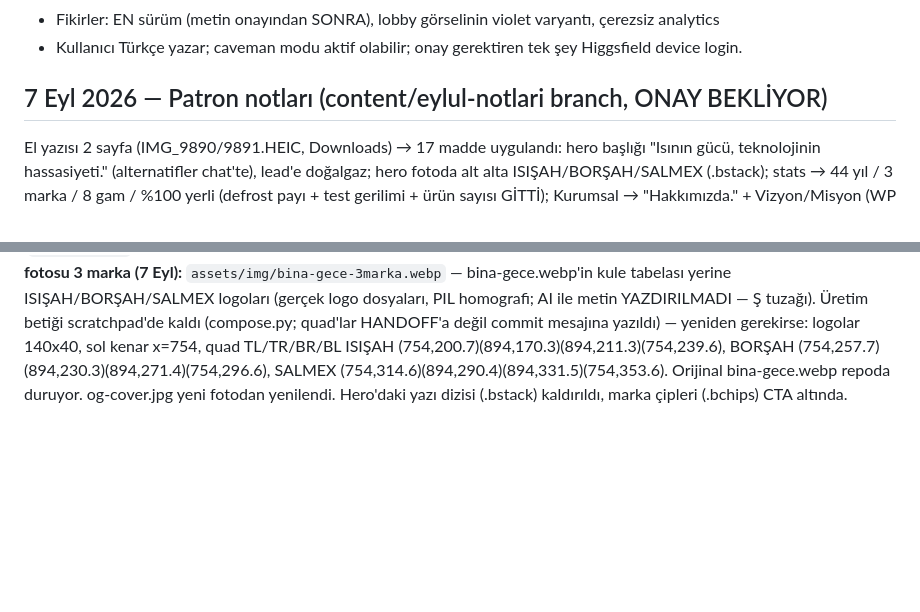
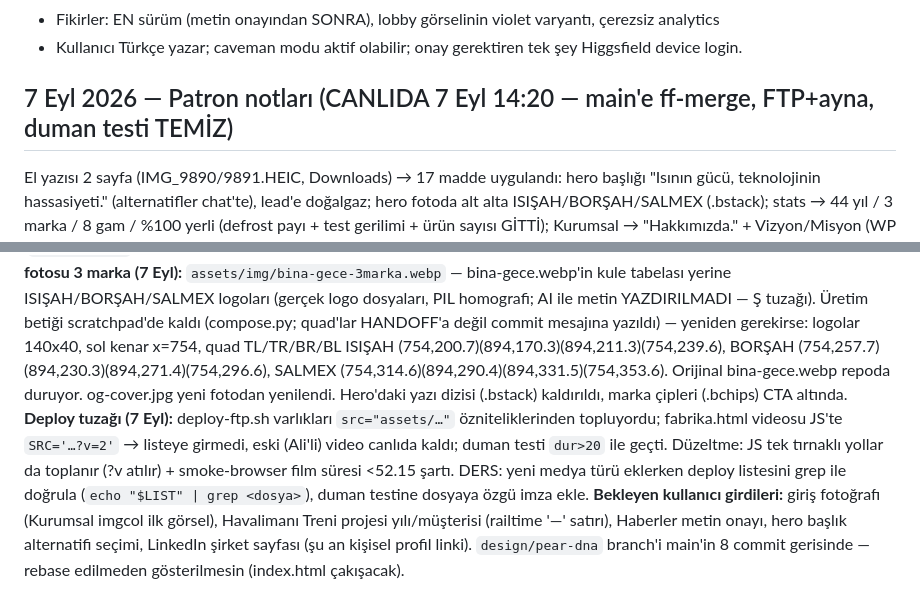
Before and after one commit to mehmetcan12sahin/isisah-showroom, a Markdown page: HANDOFF.md, 2 parts joined by grey strips. GitHub-like rendering; blank space fills up the shorter version.

Commit message:
HANDOFF: 7 Eyl yayını canlıda, deploy tuzağı ve bekleyen girdiler
Co-Authored-By: Claude Fable 5 <noreply@anthropic.com>

```diff
--- a/HANDOFF.md
+++ b/HANDOFF.md
@@ -117,8 +117,10 @@ Bursa/DOSAB merkezli **ISIŞAH GROUP** (1982; markalar: **ISIŞAH Endüstriyel**
 - 2. DALGA (konsey kararı, tek koordineli paket): KVKK aydınlatma+çerez+künye sayfaları, self-host teklif formu (Plesk PHP mail + honeypot; Formspree/reCAPTCHA YOK — konsey reddetti; action MUTLAK URL olmalı ki github.io aynasında da çalışsın), Google Fonts self-host + Maps tıkla-yükle (üçüncü parti sıfırlanır, çerez banner'ı gereksizleşir), referans şeridini hero altına taşıma, Demiryolu timeline mobil katlama. Bu paket deploy-ftp.sh'a yeni sayfaların eklenmesini GEREKTİRİR (script yalnız index+urunler tarar!).
 - Fikirler: EN sürüm (metin onayından SONRA), lobby görselinin violet varyantı, çerezsiz analytics
 - Kullanıcı Türkçe yazar; caveman modu aktif olabilir; onay gerektiren tek şey Higgsfield device login.
-## 7 Eyl 2026 — Patron notları (content/eylul-notlari branch, ONAY BEKLİYOR)
+## 7 Eyl 2026 — Patron notları (CANLIDA 7 Eyl 14:20 — main'e ff-merge, FTP+ayna, duman testi TEMİZ)
 El yazısı 2 sayfa (IMG_9890/9891.HEIC, Downloads) → 17 madde uygulandı: hero başlığı "Isının gücü, teknolojinin hassasiyeti." (alternatifler chat'te), lead'e doğalgaz; hero fotoda alt alta ISIŞAH/BORŞAH/SALMEX (.bstack); stats → 44 yıl / 3 marka / 8 gam / %100 yerli (defrost payı + test gerilimi + ürün sayısı GİTTİ); Kurumsal → "Hakkımızda." + Vizyon/Misyon (WP birebir) + fabrika-genel.webp (GEÇİCİ — patron GİRİŞ FOTOSU istiyor, gelince değiştir); Borşah Ø6–42 mm / et 0,35–2 mm / tavlı+kangal (index+urunler); "spiral eşanjör" → "sarmal eşanjör boruları" (index/urunler/fabrika cap 04); rezistans °C değerleri → "yüksek sıcaklığa dayanıklı"; 2500 V her yerden kalktı; testler: şok+vibrasyon, fan gürültü (desibel); Havalimanı Treni satırı (yıl "—", detay bekliyor); tren max-width 540→440; nav'dan BOYKUR+Demiryolu çıktı, Haberler girdi (#haberler, 3 gerçek gelişme — metin onayı bekliyor); urunler ISISAH_CATS'e 8. gam `isisah_rezistans` (9 ürün, ilk sırada). **fabrika-scrub.mp4 1247 kareye kırpıldı** (son 2 karede eski çalışan — scroll sonunda son kare ekranda kaldığı için görünüyordu; ?v=2 cache-buster). Eski değerlerin (Ø4–25, Ø6–16, 2500V, %90) kalıntısı 0. DERS: HEIC her zaman ürün değil — önce bak. Deploy sonrası pear-dna'yı bu branch üstüne rebase et.
 **Marka-öncelikli akış (7 Eyl, aynı branch):** Bölüm sırası hero → #markalar → #urunler → #showroom → stats → kurumsal → … Marka kartları (`.brandcard`, role=button) tıklanınca `html[data-marka]` set edilir; #urunler kartları (`.card[data-b]`) ve vitrin (`.vcard`, href'teki `#hol=` ile marka türetilir) `.off` ile süzülür, `#urH/#urP` başlığı markaya döner, `.bfilter` sekmeleri (Tümü/ISIŞAH/BORŞAH/SALMEX) senkron, hash `#marka=<b>` derin bağlantı (yüklemede + hashchange). Hero `.bstack b` de aynı seçimi yapar. Ürünler'e 3 SALMEX kartı eklendi (`.card.cut` — şeffaf webp için contain+radyal zemin; metinler urunler.html SALMEX_LIST'ten). Yeni kart eklerken `data-b` şart.
 **Kurumsal alt sayfalar (7 Eyl):** `hakkimizda.html` + `vizyon-misyon.html` — `tools/build-pages.py` ÜRETİR (index'in <style>/header/footer'ını alır, `#x` linkleri `index.html#x` yapar, içerik scriptin içinde). Elle düzenleme; metin değişince scripti düzenle + çalıştır. Metinler eski WP sitesinden (/hakkimizda/, /vizyon-misyon/, /yonetim/, /inovasyon/, /kalite-*) — ŞAHTERM çıkarıldı, "31 yıl"→"44 yıl", yazım düzeltildi; belge yılları WP listesinden (TSE 1988, VDE 1997, ISO 9001 2004, UL 2010). Eski ISO 9001:2008 sertifika taramaları BİLEREK konmadı (site 9001:2015 diyor). Deploy: kök `/hakkimizda.html` `/vizyon-misyon.html` (index gibi yol çevirisiyle) + showroom/ ham kopya; sitemap'te kök URL'ler; duman testinde 200+yol kontrolü. Eski WP sayfaları (`/hakkimizda/` dizin URL'si) hâlâ canlı — WP'ye dokunulmaz kuralı gereği kaldırılmadı; ileride 301 için kullanıcı kararı.
 **Hero fotosu 3 marka (7 Eyl):** `assets/img/bina-gece-3marka.webp` — bina-gece.webp'in kule tabelası yerine ISIŞAH/BORŞAH/SALMEX logoları (gerçek logo dosyaları, PIL homografi; AI ile metin YAZDIRILMADI — Ş tuzağı). Üretim betiği scratchpad'de kaldı (compose.py; quad'lar HANDOFF'a değil commit mesajına yazıldı) — yeniden gerekirse: logolar 140x40, sol kenar x=754, quad TL/TR/BR/BL ISIŞAH (754,200.7)(894,170.3)(894,211.3)(754,239.6), BORŞAH (754,257.7)(894,230.3)(894,271.4)(754,296.6), SALMEX (754,314.6)(894,290.4)(894,331.5)(754,353.6). Orijinal bina-gece.webp repoda duruyor. og-cover.jpg yeni fotodan yenilendi. Hero'daki yazı dizisi (.bstack) kaldırıldı, marka çipleri (.bchips) CTA altında.
+**Deploy tuzağı (7 Eyl):** deploy-ftp.sh varlıkları `src="assets/…"` özniteliklerinden topluyordu; fabrika.html videosu JS'te `SRC='…?v=2'` → listeye girmedi, eski (Ali'li) video canlıda kaldı; duman testi `dur>20` ile geçti. Düzeltme: JS tek tırnaklı yollar da toplanır (?v atılır) + smoke-browser film süresi <52.15 şartı. DERS: yeni medya türü eklerken deploy listesini grep ile doğrula (`echo "$LIST" | grep <dosya>`), duman testine dosyaya özgü imza ekle.
+**Bekleyen kullanıcı girdileri:** giriş fotoğrafı (Kurumsal imgcol ilk görsel), Havalimanı Treni projesi yılı/müşterisi (railtime '—' satırı), Haberler metin onayı, hero başlık alternatifi seçimi, LinkedIn şirket sayfası (şu an kişisel profil linki). `design/pear-dna` branch'i main'in 8 commit gerisinde — rebase edilmeden gösterilmesin (index.html çakışacak).
```
